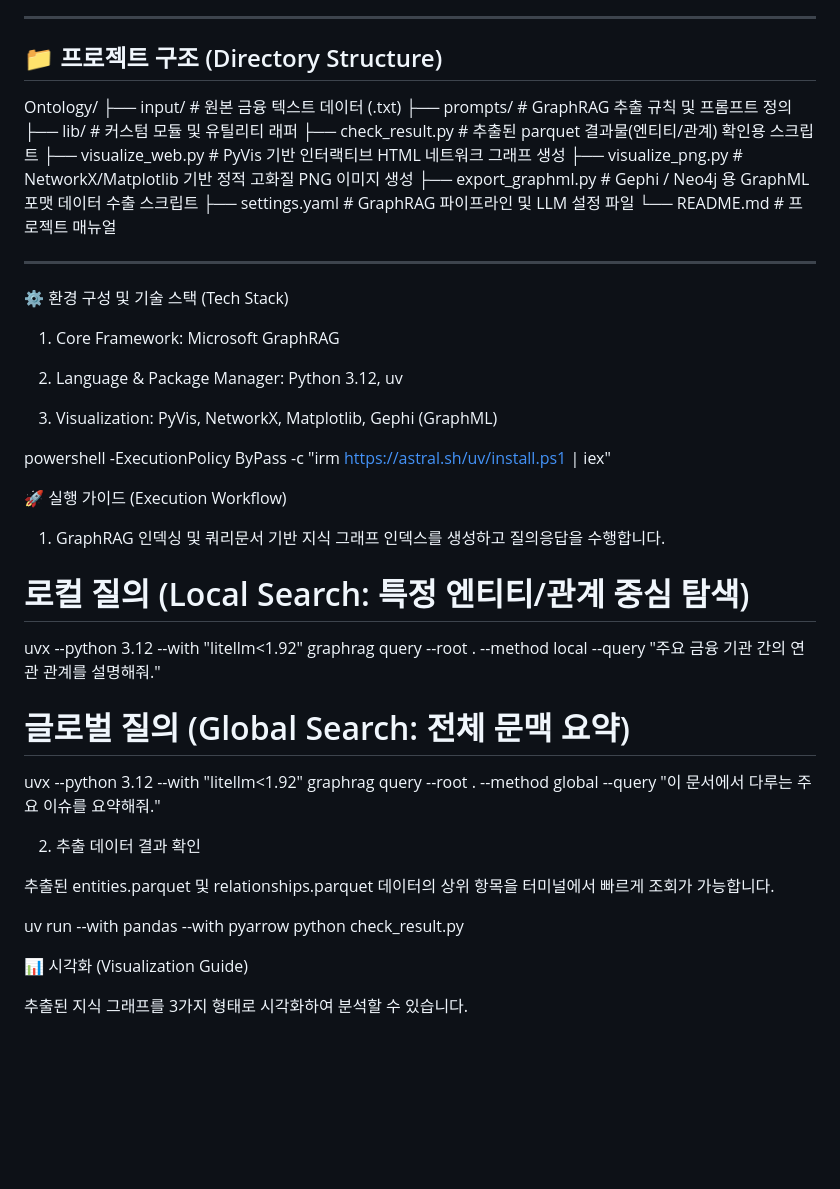
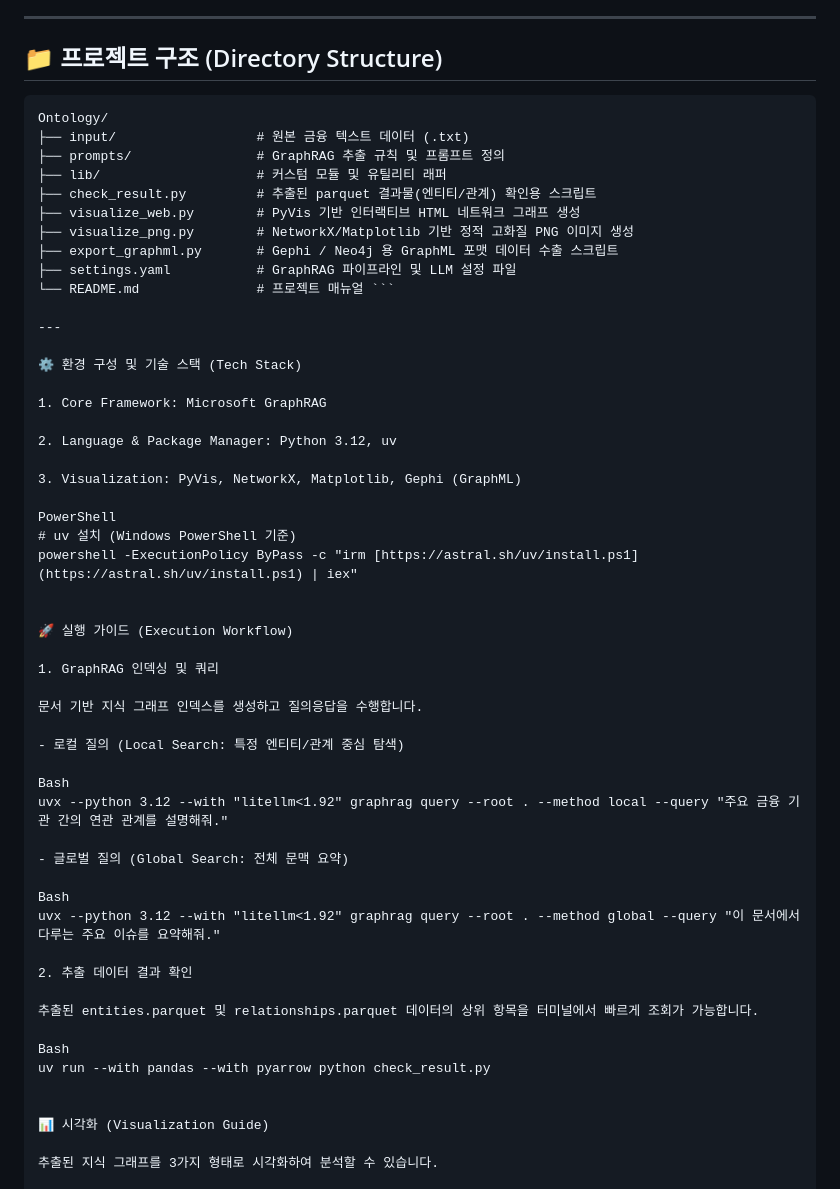
Before and after one commit to 2391046-create/GEUMSATONG, a Markdown page: Ontology/README.md, the part around the change. Rendered like a GitHub page; blank space fills up the shorter version.

Commit message:
Revise README.md for project structure and usage
Updated the README.md to reflect changes in the project structure and execution workflow, including new commands for local and global queries.

````diff
--- a/Ontology/README.md
+++ b/Ontology/README.md
@@ -6,6 +6,7 @@
 
 ## 📁 프로젝트 구조 (Directory Structure)
 
+```text
 Ontology/
 ├── input/                  # 원본 금융 텍스트 데이터 (.txt)
 ├── prompts/                # GraphRAG 추출 규칙 및 프롬프트 정의
@@ -13,9 +14,9 @@ Ontology/
 ├── check_result.py         # 추출된 parquet 결과물(엔티티/관계) 확인용 스크립트
 ├── visualize_web.py        # PyVis 기반 인터랙티브 HTML 네트워크 그래프 생성
 ├── visualize_png.py        # NetworkX/Matplotlib 기반 정적 고화질 PNG 이미지 생성
-├── export_graphml.py      # Gephi / Neo4j 용 GraphML 포맷 데이터 수출 스크립트
+├── export_graphml.py       # Gephi / Neo4j 용 GraphML 포맷 데이터 수출 스크립트
 ├── settings.yaml           # GraphRAG 파이프라인 및 LLM 설정 파일
-└── README.md               # 프로젝트 매뉴얼
+└── README.md               # 프로젝트 매뉴얼 ```
 
 ---
 
@@ -27,26 +28,34 @@ Ontology/
 
 3. Visualization: PyVis, NetworkX, Matplotlib, Gephi (GraphML)
 
+PowerShell
+# uv 설치 (Windows PowerShell 기준)
 powershell -ExecutionPolicy ByPass -c "irm [https://astral.sh/uv/install.ps1](https://astral.sh/uv/install.ps1) | iex"
 
 
 🚀 실행 가이드 (Execution Workflow)
 
-1. GraphRAG 인덱싱 및 쿼리문서 기반 지식 그래프 인덱스를 생성하고 질의응답을 수행합니다.
+1. GraphRAG 인덱싱 및 쿼리
 
-# 로컬 질의 (Local Search: 특정 엔티티/관계 중심 탐색)
+문서 기반 지식 그래프 인덱스를 생성하고 질의응답을 수행합니다.
 
+- 로컬 질의 (Local Search: 특정 엔티티/관계 중심 탐색)
+
+Bash
 uvx --python 3.12 --with "litellm<1.92" graphrag query --root . --method local --query "주요 금융 기관 간의 연관 관계를 설명해줘."
 
-# 글로벌 질의 (Global Search: 전체 문맥 요약)
+- 글로벌 질의 (Global Search: 전체 문맥 요약)
 
+Bash
 uvx --python 3.12 --with "litellm<1.92" graphrag query --root . --method global --query "이 문서에서 다루는 주요 이슈를 요약해줘."
 
 2. 추출 데이터 결과 확인
 
 추출된 entities.parquet 및 relationships.parquet 데이터의 상위 항목을 터미널에서 빠르게 조회가 가능합니다.
 
+Bash
 uv run --with pandas --with pyarrow python check_result.py
+
 
 📊 시각화 (Visualization Guide)
 
````
